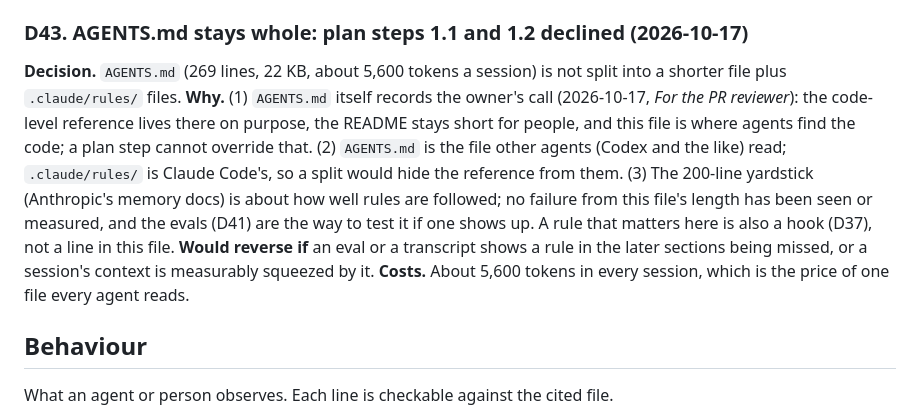
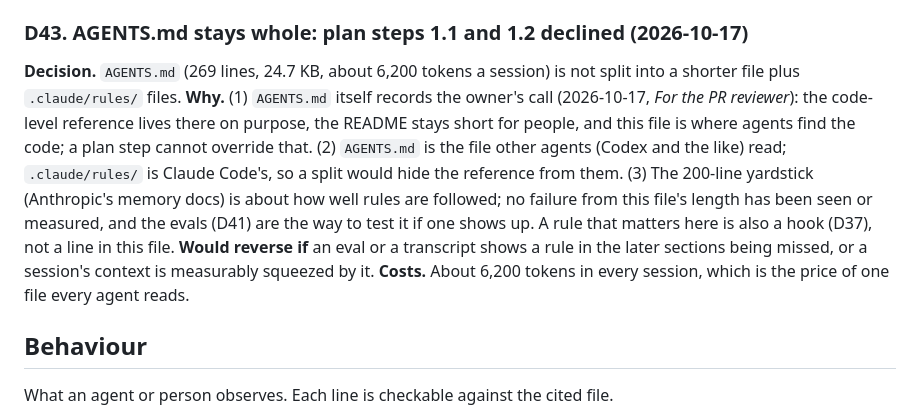
Before and after one commit to latent-variable/kokoro-explainers, a Markdown page: docs/DESIGN.md, the part around the change. Rendered like a GitHub page.

Commit message:
docs: correct AGENTS.md's measured size in D43
Co-Authored-By: Claude Sonnet 5.5 <noreply@anthropic.com>

```diff
--- a/docs/DESIGN.md
+++ b/docs/DESIGN.md
@@ -542,14 +542,14 @@ did not run a script); updating (`claude plugin update`) after a new commit.
 **Costs.** None: this is a record. The README's "works once this is on `main`" is replaced by the tried version.
 
 ### D43. AGENTS.md stays whole: plan steps 1.1 and 1.2 declined (2026-10-17)
-**Decision.** `AGENTS.md` (269 lines, 22 KB, about 5,600 tokens a session) is not split into a shorter file plus `.claude/rules/` files.
+**Decision.** `AGENTS.md` (269 lines, 24.7 KB, about 6,200 tokens a session) is not split into a shorter file plus `.claude/rules/` files.
 **Why.** (1) `AGENTS.md` itself records the owner's call (2026-10-17, *For the PR reviewer*): the code-level reference lives there on purpose, the
 README stays short for people, and this file is where agents find the code; a plan step cannot override that. (2) `AGENTS.md` is the file
 other agents (Codex and the like) read; `.claude/rules/` is Claude Code's, so a split would hide the reference from them. (3) The 200-line
 yardstick (Anthropic's memory docs) is about how well rules are followed; no failure from this file's length has been seen or measured, and the evals (D41)
 are the way to test it if one shows up. A rule that matters here is also a hook (D37), not a line in this file.
 **Would reverse if** an eval or a transcript shows a rule in the later sections being missed, or a session's context is measurably squeezed by it.
-**Costs.** About 5,600 tokens in every session, which is the price of one file every agent reads.
+**Costs.** About 6,200 tokens in every session, which is the price of one file every agent reads.
 
 ## Behaviour
 
```
